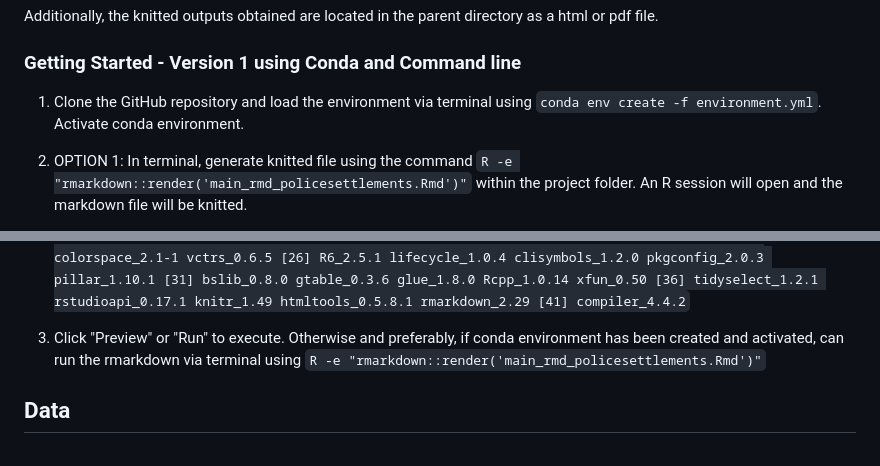
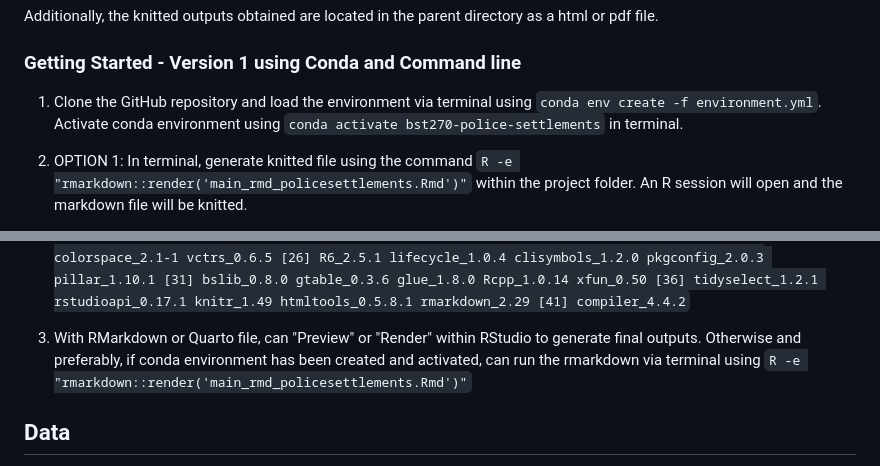
Before and after one commit to smurthy55/bst270_reproducing_police_settlements, a Markdown page: README.md, 2 parts joined by grey strips. Rendered like a GitHub page.

Commit message:
updates in readme package listings and steps

```diff
--- a/README.md
+++ b/README.md
@@ -42,7 +42,8 @@ directory as a html or pdf file.
 
 ### Getting Started - Version 1 using Conda and Command line
 
-1.  Clone the GitHub repository and load the environment via terminal using `conda env create -f environment.yml`. Activate conda environment.
+1.  Clone the GitHub repository and load the environment via terminal using `conda env create -f environment.yml`.
+Activate conda environment using `conda activate bst270-police-settlements` in terminal.
 
 2. OPTION 1: In terminal, generate knitted file using the command     `R -e "rmarkdown::render('main_rmd_policesettlements.Rmd')"` within the project folder.
 An R session will open and the markdown file will be knitted.
@@ -70,7 +71,7 @@ An R session will open and the markdown file will be knitted.
 
     `loaded via a namespace (and not attached): [1] sass_0.4.9 generics_0.1.3 renv_1.0.11 stringi_1.8.4 hms_1.1.3 [6] digest_0.6.37 magrittr_2.0.3 evaluate_1.0.3 grid_4.4.2 timechange_0.3.0 [11] fastmap_1.2.0 cellranger_1.1.0 rprojroot_2.0.4 jsonlite_1.8.9 jquerylib_0.1.4 [16] cli_3.6.3 rlang_1.1.5 munsell_0.5.1 withr_3.0.2 cachem_1.1.0 [21] yaml_2.3.10 tools_4.4.2 tzdb_0.4.0 colorspace_2.1-1 vctrs_0.6.5 [26] R6_2.5.1 lifecycle_1.0.4 clisymbols_1.2.0 pkgconfig_2.0.3 pillar_1.10.1 [31] bslib_0.8.0 gtable_0.3.6 glue_1.8.0 Rcpp_1.0.14 xfun_0.50 [36] tidyselect_1.2.1 rstudioapi_0.17.1 knitr_1.49 htmltools_0.5.8.1 rmarkdown_2.29 [41] compiler_4.4.2`
 
-3.  Click "Preview" or "Run" to execute. Otherwise and preferably, if conda
+3.  With RMarkdown or Quarto file, can "Preview" or "Render" within RStudio to generate final outputs. Otherwise and preferably, if conda
     environment has been created and activated, can run the rmarkdown via terminal using
     `R -e "rmarkdown::render('main_rmd_policesettlements.Rmd')"`
 
```
